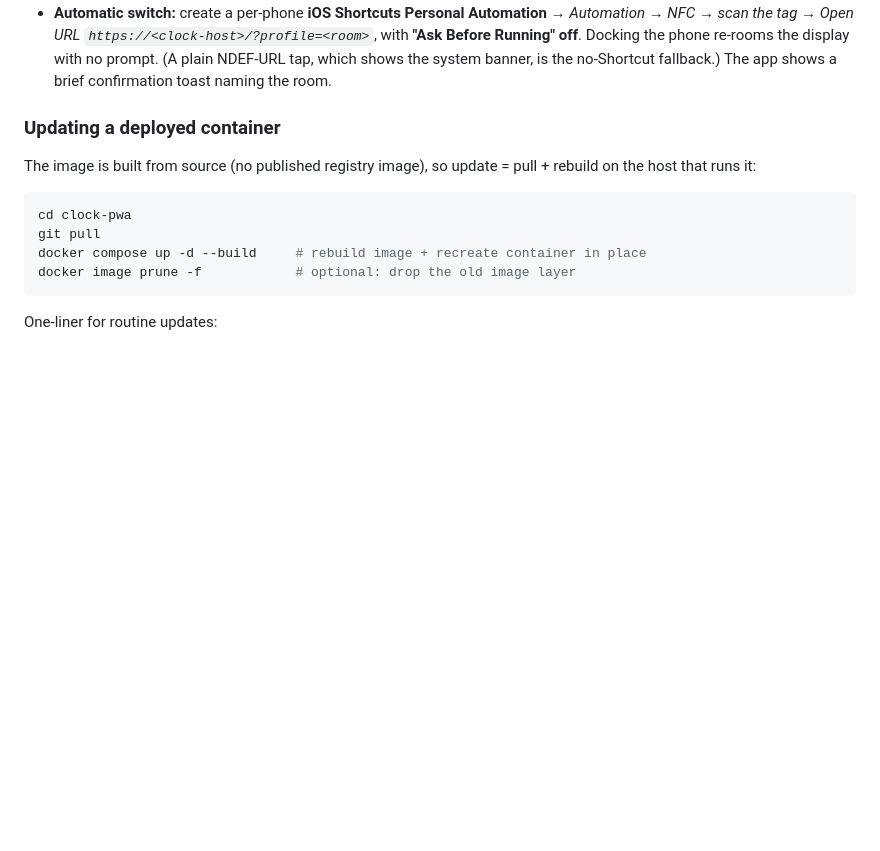
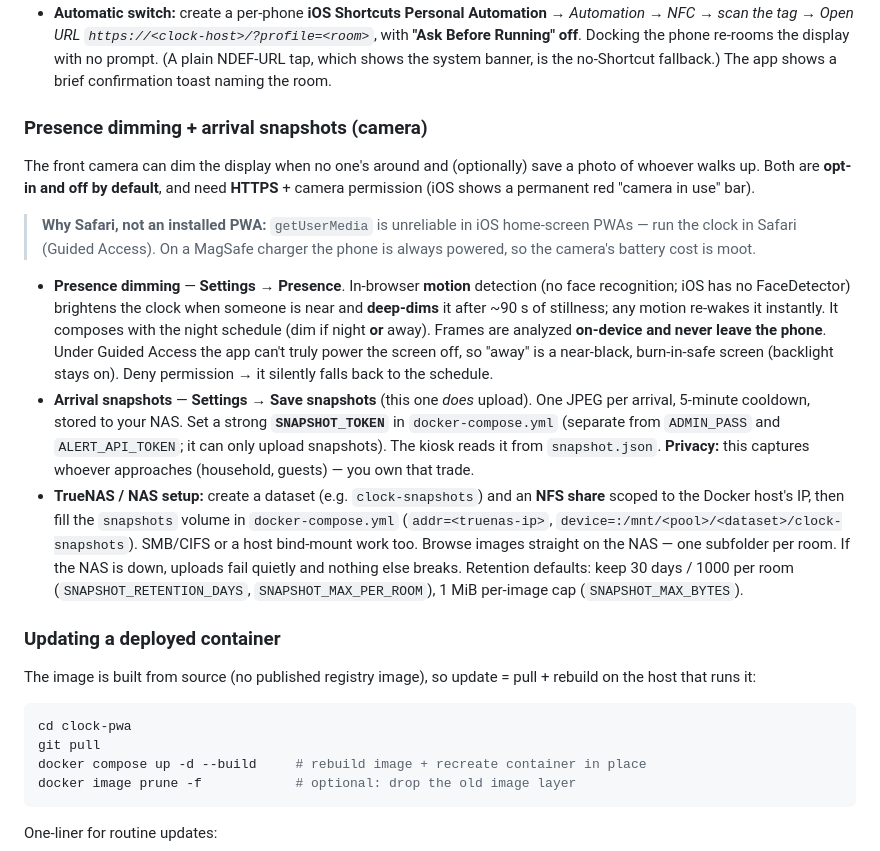
Before and after one commit to chatwithllm/clock-pwa, a Markdown page: README.md, the part around the change. GitHub-like rendering; blank space fills up the shorter version.

Commit message:
docs: presence dimming, arrival snapshots, TrueNAS NFS setup + privacy notes
Co-Authored-By: Claude Opus 4.8 (1M context) <noreply@anthropic.com>
Claude-Session: https://claude.ai/code/session_016L89EfUQnreQgGLZpcqjKX

```diff
--- a/README.md
+++ b/README.md
@@ -207,6 +207,39 @@ NFC — iOS reads the tag and opens a URL; the app just consumes `?profile=`.
   with **"Ask Before Running" off**. Docking the phone re-rooms the display with no
   prompt. (A plain NDEF-URL tap, which shows the system banner, is the no-Shortcut
   fallback.) The app shows a brief confirmation toast naming the room.
+
+### Presence dimming + arrival snapshots (camera)
+
+The front camera can dim the display when no one's around and (optionally) save a
+photo of whoever walks up. Both are **opt-in and off by default**, and need
+**HTTPS** + camera permission (iOS shows a permanent red "camera in use" bar).
+
+> **Why Safari, not an installed PWA:** `getUserMedia` is unreliable in iOS
+> home-screen PWAs — run the clock in Safari (Guided Access). On a MagSafe charger
+> the phone is always powered, so the camera's battery cost is moot.
+
+- **Presence dimming** — **Settings → Presence**. In-browser **motion** detection
+  (no face recognition; iOS has no FaceDetector) brightens the clock when someone
+  is near and **deep-dims** it after ~90 s of stillness; any motion re-wakes it
+  instantly. It composes with the night schedule (dim if night **or** away).
+  Frames are analyzed **on-device and never leave the phone**. Under Guided Access
+  the app can't truly power the screen off, so "away" is a near-black, burn-in-safe
+  screen (backlight stays on). Deny permission → it silently falls back to the
+  schedule.
+- **Arrival snapshots** — **Settings → Save snapshots** (this one *does* upload).
+  One JPEG per arrival, 5-minute cooldown, stored to your NAS. Set a strong
+  **`SNAPSHOT_TOKEN`** in `docker-compose.yml` (separate from `ADMIN_PASS` and
+  `ALERT_API_TOKEN`; it can only upload snapshots). The kiosk reads it from
+  `snapshot.json`. **Privacy:** this captures whoever approaches (household,
+  guests) — you own that trade.
+- **TrueNAS / NAS setup:** create a dataset (e.g. `clock-snapshots`) and an **NFS
+  share** scoped to the Docker host's IP, then fill the `snapshots` volume in
+  `docker-compose.yml` (`addr=<truenas-ip>`,
+  `device=:/mnt/<pool>/<dataset>/clock-snapshots`). SMB/CIFS or a host bind-mount
+  work too. Browse images straight on the NAS — one subfolder per room. If the NAS
+  is down, uploads fail quietly and nothing else breaks. Retention defaults: keep
+  30 days / 1000 per room (`SNAPSHOT_RETENTION_DAYS`, `SNAPSHOT_MAX_PER_ROOM`),
+  1 MiB per-image cap (`SNAPSHOT_MAX_BYTES`).
 
 ### Updating a deployed container
 
```
